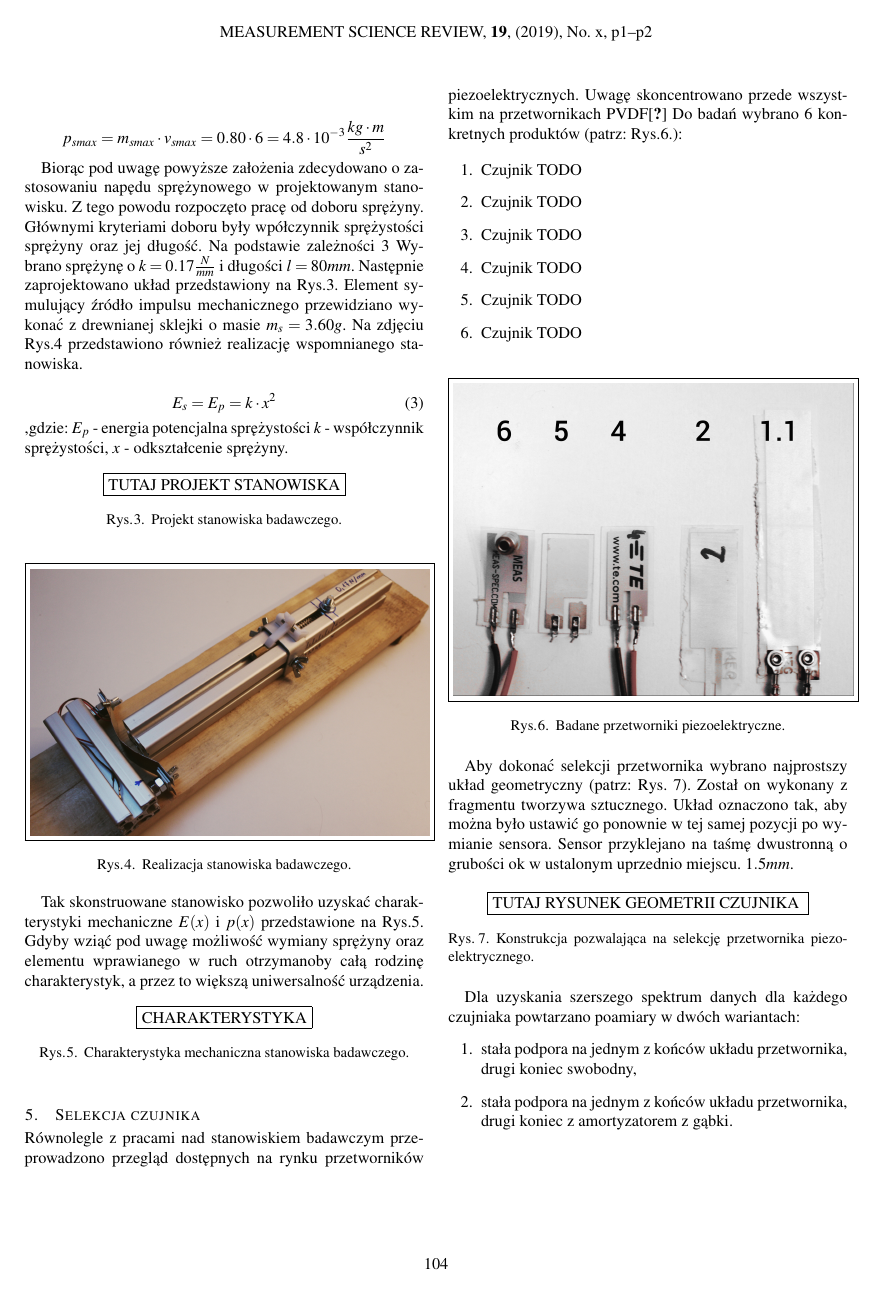
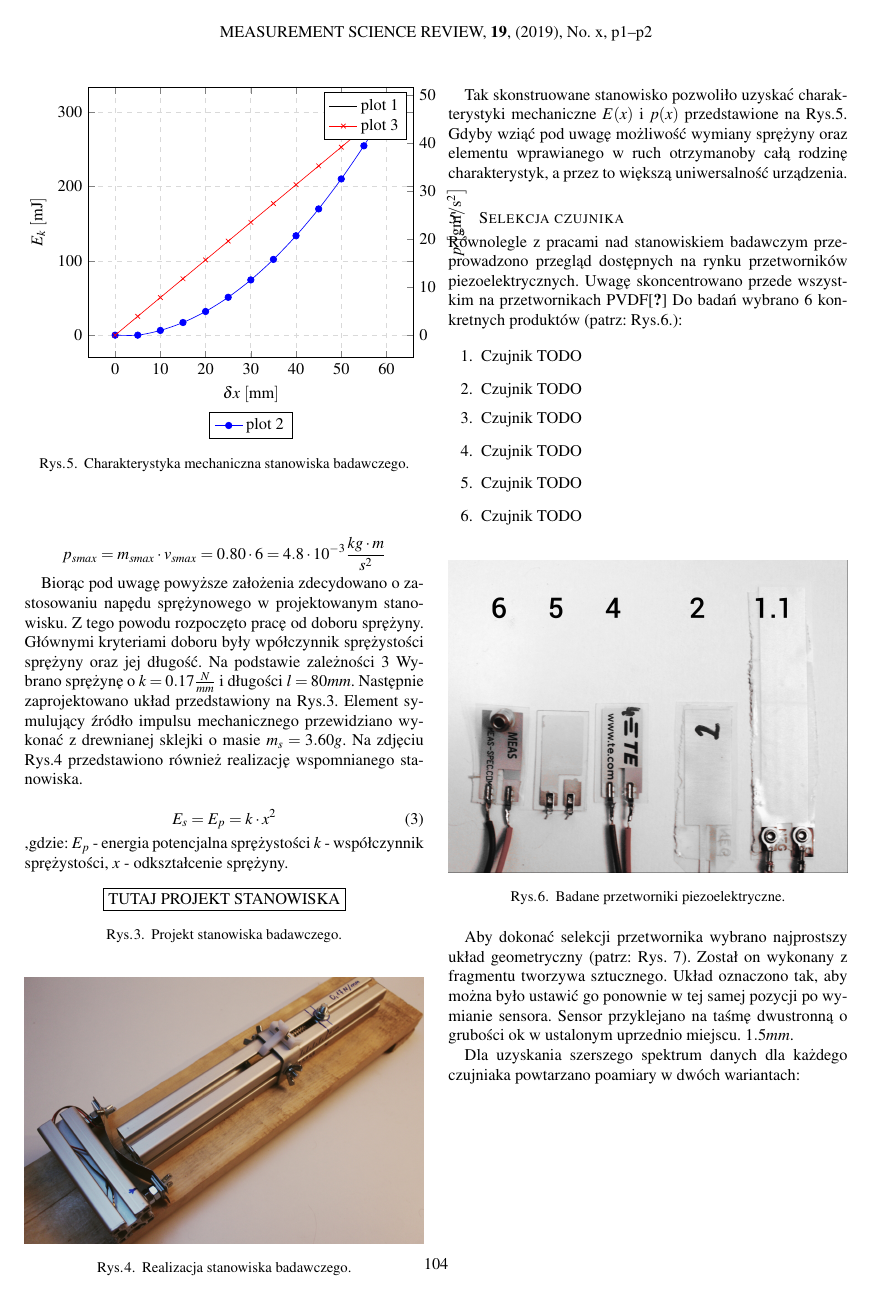
Before and after one commit to przemeks13/piezoelectric_experiments, a LaTeX document (main.tex, which reads test_stand.tex): page 4 of 6. Compiled offline with pdfLaTeX.

Commit message:
kolejne wykresy i zdjęcia

```diff
--- a/main.tex
+++ b/main.tex
@@ -27,6 +27,8 @@
 %\usepackage{showframe}
 %\usepackage{fancyhdr}
 %\usepackage[bottom]{footmisc}
+\usepgfplotslibrary{units}
+\usepackage[version-1-compatibility]{siunitx}
 
 \DeclareCaptionLabelSeparator{hskip}{.\hskip 4px}
 \usepackage[figurename=Rys.\hskip -1.75px,labelsep=hskip ]{caption}
--- a/test_stand.tex
+++ b/test_stand.tex
@@ -55,16 +55,81 @@ E_s = E_p = k \cdot x^2
 
 \begin{figure}[htbp]
 \centering
-\fbox{\includegraphics[width=\linewidth]{pictures/lab_stand.jpg}}
+%\fbox{
+\includegraphics[width=\linewidth]{pictures/lab_stand.jpg}
+%}
 \caption{Realizacja stanowiska badawczego.}
 \label{fig:test_stand_photo}
 \end{figure}
 
 Tak skonstruowane stanowisko pozwoliło uzyskać charakterystyki mechaniczne $E(x)$ i $p(x)$ przedstawione na Rys.\ref{fig:mech_char}. Gdyby wziąć pod uwagę możliwość wymiany sprężyny oraz elementu wprawianego w ruch otrzymanoby całą rodzinę charakterystyk, a przez to większą uniwersalność urządzenia.
 
+\pgfplotsset{width=\linewidth,compat=1.3}
+
+
+
 \begin{figure}[htbp]
 \centering
-\fbox{CHARAKTERYSTYKA}%\includegraphics[width=\linewidth]{sample}}
+    \begin{tikzpicture}
+%    \pgfplotsset{
+%    scale only axis,
+%    scaled x ticks=base 10:3,
+%    xmin=0, xmax=0.06
+%}
+      \begin{axis}[
+          width=\linewidth, % Scale the plot to \linewidth
+          grid=major, % Display a grid
+          grid style={dashed,gray!30}, % Set the style
+          xlabel=${\delta}x$ , % Set the labels
+          ylabel=$E_k$,
+          x unit=\si{\milli\metre}, % Set the respective units
+          y unit=\si{\milli\joule},
+          legend style={at={(0.5,-0.2)},anchor=north}, % Put the legend below the plot
+          %x tick label style={rotate=90,anchor=east} % Display labels sideways
+        ]
+        \addplot[smooth,mark=*,blue] table[x=x,y=E-W,col sep=comma] {pomiary.csv};
+        \label{plot_two}
+        \addlegendentry{plot 2}
+        \end{axis}
+
+
+        \begin{axis}[
+          axis y line*=right,
+          axis x line=none,
+          width=\linewidth,
+          ylabel=$p$,
+          y unit=\si{\k\g\m\per\square\s},
+        ]
+        \addlegendimage{/pgfplots/refstyle=plot_one}\addlegendentry{plot 1}
+        \addplot[smooth,mark=x,red] table[x=x,y=p,col sep=comma] {pomiary.csv};
+        \addlegendentry{plot 3}
+%        \legend{Plot, Plot2}
+      \end{axis}
+
+%      \begin{axis}[
+%          width=\linewidth, % Scale the plot to \linewidth
+%          grid=major, % Display a grid
+%          grid style={dashed,gray!30}, % Set the style
+%          xlabel=${\delta}x$ , % Set the labels
+%          ylabel=$E_k$,
+%          x unit=\si{\milli\metre}, % Set the respective units
+%          y unit=\si{\milli\joule},
+%          legend style={at={(0.5,-0.2)},anchor=north}, % Put the legend below the plot
+%          %x tick label style={rotate=90,anchor=east} % Display labels sideways
+%        ]
+%        \addplot table[x=x,y=E-W,col sep=comma] {pomiary.csv};
+%        \end{axis}
+%        \begin{axis}[
+%          axis y line*=right,
+%          axis x line=none,
+%          width=\linewidth,
+%          ylabel=$p$,
+%          %y unit=\si{\k\g\m\per\square\s},
+%        ]
+%        \addplot table[x=x,y=p,col sep=comma] {pomiary.csv};
+%%        \legend{Plot, Plot2}
+%      \end{axis}
+    \end{tikzpicture}
 \caption{Charakterystyka mechaniczna stanowiska badawczego.}
 \label{fig:mech_char}
 \end{figure}
```
Also changed, not shown: pomiary.csv (added, +14 -0 lines), sensor_selection.tex (+9 -3 lines).
